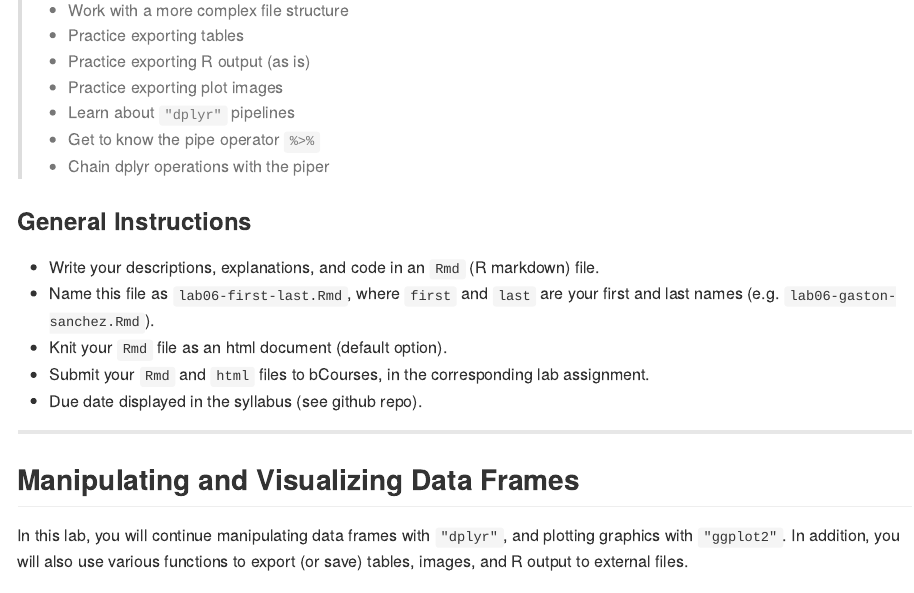
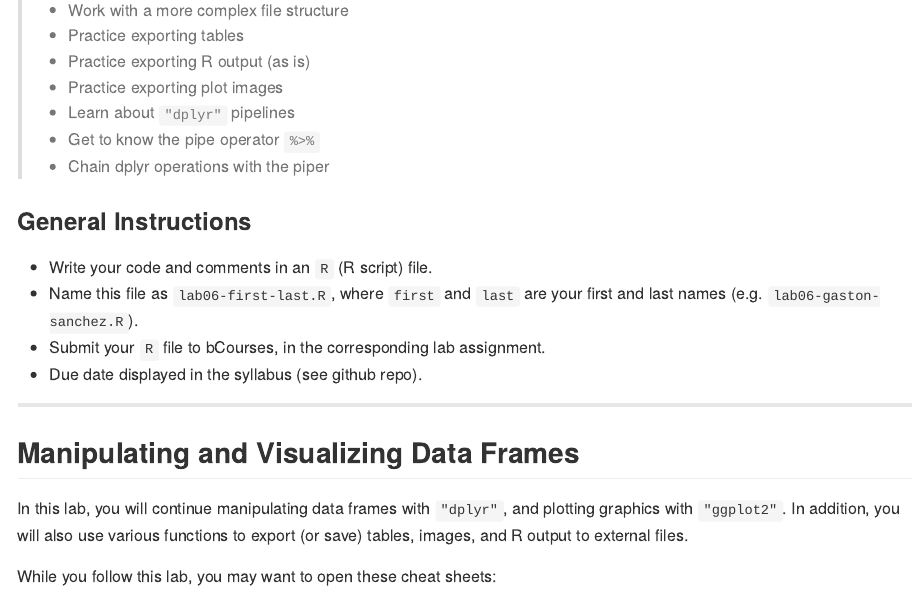
Before and after one commit to ucb-stat133/stat133-fall-2018, an R Markdown document (labs/lab06-more-data-wrangling.Rmd): the page in a window 1100 px wide, from 200 px down. The pictures show the output file labs/lab06-more-data-wrangling.md that the author committed with the source, drawn offline in the style of GitHub.

Commit message:
labs: clarify instructions in lab06

```diff
--- a/labs/lab06-more-data-wrangling.Rmd
+++ b/labs/lab06-more-data-wrangling.Rmd
@@ -24,11 +24,10 @@ library(dplyr)
 
 ### General Instructions
 
-- Write your descriptions, explanations, and code in an `Rmd` (R markdown) file.
-- Name this file as `lab06-first-last.Rmd`, where `first` and `last` are your
-first and last names (e.g. `lab06-gaston-sanchez.Rmd`).
-- Knit your `Rmd` file as an html document (default option).
-- Submit your `Rmd` and `html` files to bCourses, in the corresponding lab assignment.
+- Write your code and comments in an `R` (R script) file.
+- Name this file as `lab06-first-last.R`, where `first` and `last` are your
+first and last names (e.g. `lab06-gaston-sanchez.R`).
+- Submit your `R` file to bCourses, in the corresponding lab assignment.
 - Due date displayed in the syllabus (see github repo).
 
 ------
```
Also changed, not shown: labs/lab06-more-data-wrangling.md.
